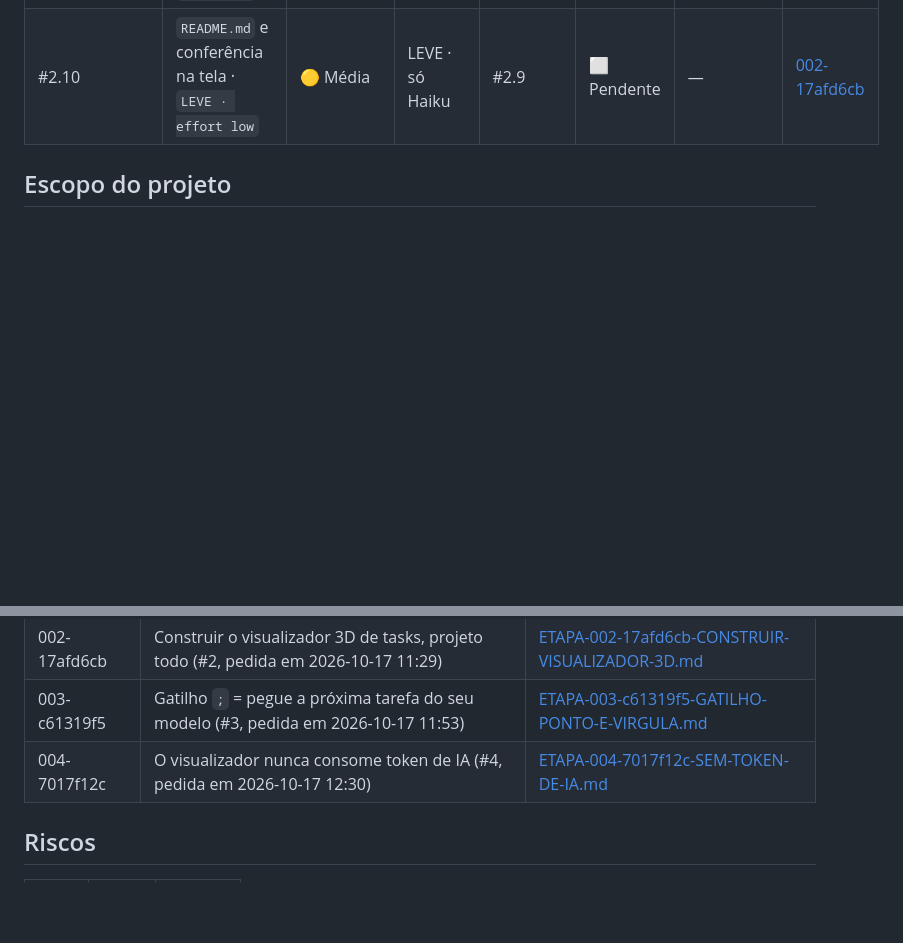
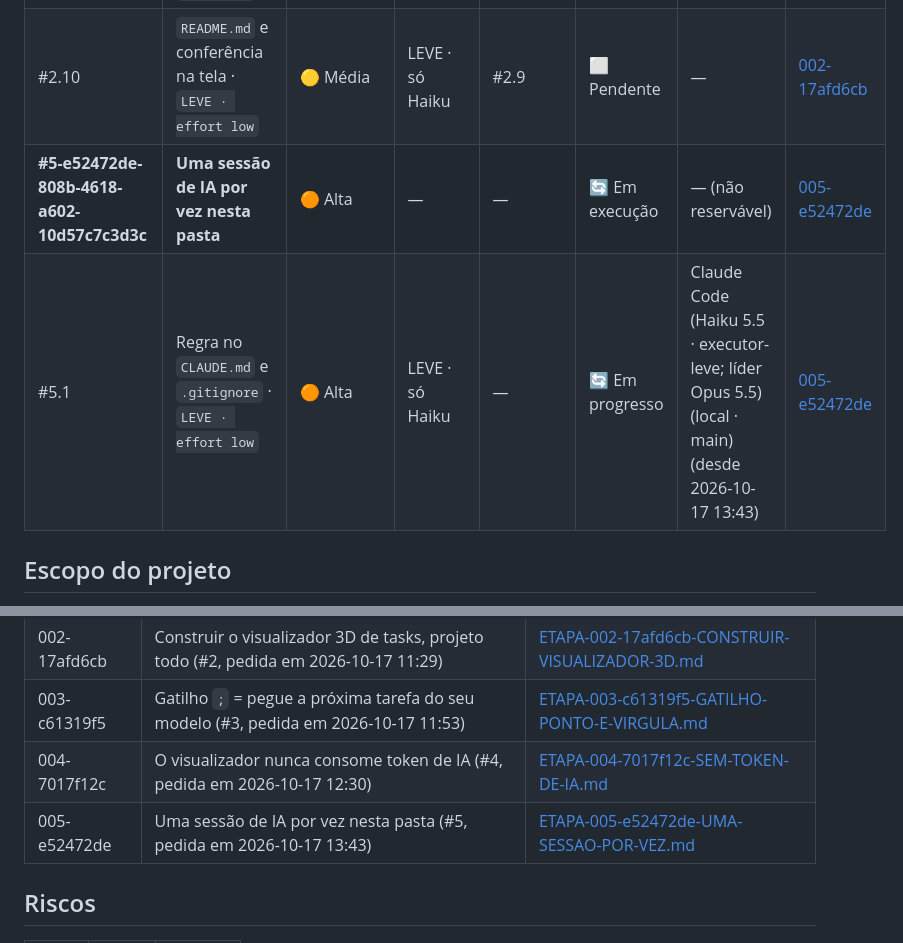
Before and after one commit to Gelvazio/gerenciador-de-ia, a Markdown page: tasks/STATUS.md, 2 parts joined by grey strips. Drawn GitHub-style; blank space fills up the shorter version.

Commit message:
lock: cria a #5 (uma sessão por vez) e assume a #5.1 por Claude Code (Haiku · executor-leve; líder Opus 5.5) (local · main)
Co-Authored-By: Claude Opus 5.5 <noreply@anthropic.com>

```diff
--- a/tasks/STATUS.md
+++ b/tasks/STATUS.md
@@ -19,6 +19,8 @@ quadros do `aulasenai` e do `dashboard-ai`: qual tarefa, por quem e há quanto t
 |---|---|---|---|---|---|---|---|
 | **#2-17afd6cb-ac6a-4e06-89b5-d3279a747688** | **Construir o visualizador 3D de tasks (projeto todo, conforme o `CLAUDE.md`)** | 🟡 Média | — | — | ⬜ Pendente (plano aprovado 2026-10-17 11:42) | — (não reservável) | [002-17afd6cb](etapas/ETAPA-002-17afd6cb-CONSTRUIR-VISUALIZADOR-3D.md) |
 | #2.10 | `README.md` e conferência na tela · `LEVE · effort low` | 🟡 Média | LEVE · só Haiku | #2.9 | ⬜ Pendente | — | [002-17afd6cb](etapas/ETAPA-002-17afd6cb-CONSTRUIR-VISUALIZADOR-3D.md) |
+| **#5-e52472de-808b-4618-a602-10d57c7c3d3c** | **Uma sessão de IA por vez nesta pasta** | 🟠 Alta | — | — | 🔄 Em execução | — (não reservável) | [005-e52472de](etapas/ETAPA-005-e52472de-UMA-SESSAO-POR-VEZ.md) |
+| #5.1 | Regra no `CLAUDE.md` e `.gitignore` · `LEVE · effort low` | 🟠 Alta | LEVE · só Haiku | — | 🔄 Em progresso | Claude Code (Haiku 5.5 · executor-leve; líder Opus 5.5) (local · main) (desde 2026-10-17 13:43) | [005-e52472de](etapas/ETAPA-005-e52472de-UMA-SESSAO-POR-VEZ.md) |
 
 ## Escopo do projeto
 
@@ -33,6 +35,7 @@ Página estática que lê o `tasks/STATUS.md` dos repositórios públicos `Gelva
 | 002-17afd6cb | Construir o visualizador 3D de tasks, projeto todo (#2, pedida em 2026-10-17 11:29) | [ETAPA-002-17afd6cb-CONSTRUIR-VISUALIZADOR-3D.md](etapas/ETAPA-002-17afd6cb-CONSTRUIR-VISUALIZADOR-3D.md) |
 | 003-c61319f5 | Gatilho `;` = pegue a próxima tarefa do seu modelo (#3, pedida em 2026-10-17 11:53) | [ETAPA-003-c61319f5-GATILHO-PONTO-E-VIRGULA.md](etapas/ETAPA-003-c61319f5-GATILHO-PONTO-E-VIRGULA.md) |
 | 004-7017f12c | O visualizador nunca consome token de IA (#4, pedida em 2026-10-17 12:30) | [ETAPA-004-7017f12c-SEM-TOKEN-DE-IA.md](etapas/ETAPA-004-7017f12c-SEM-TOKEN-DE-IA.md) |
+| 005-e52472de | Uma sessão de IA por vez nesta pasta (#5, pedida em 2026-10-17 13:43) | [ETAPA-005-e52472de-UMA-SESSAO-POR-VEZ.md](etapas/ETAPA-005-e52472de-UMA-SESSAO-POR-VEZ.md) |
 
 ## Riscos
 
```
Also changed, not shown: tasks/etapas/ETAPA-005-e52472de-UMA-SESSAO-POR-VEZ.md (added, +40 -0 lines).
